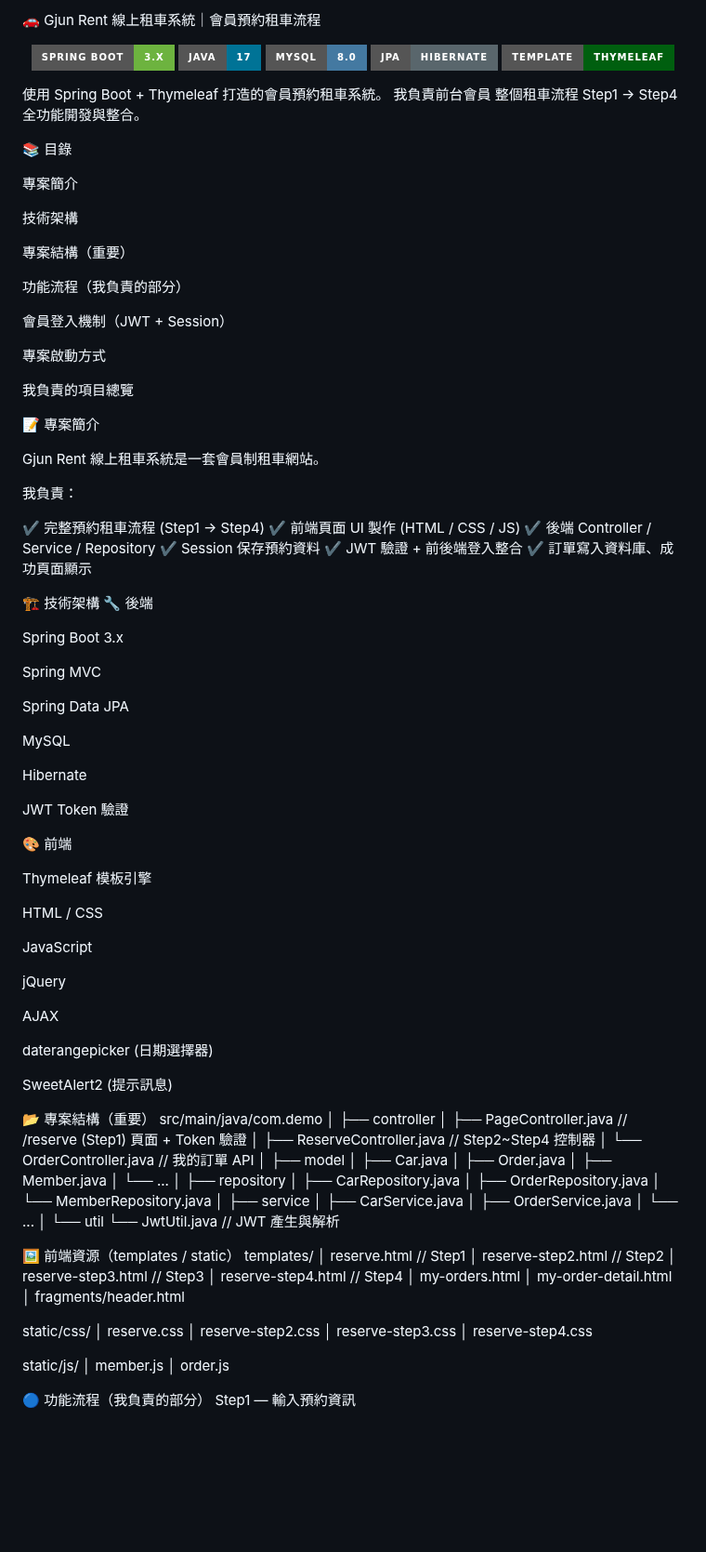
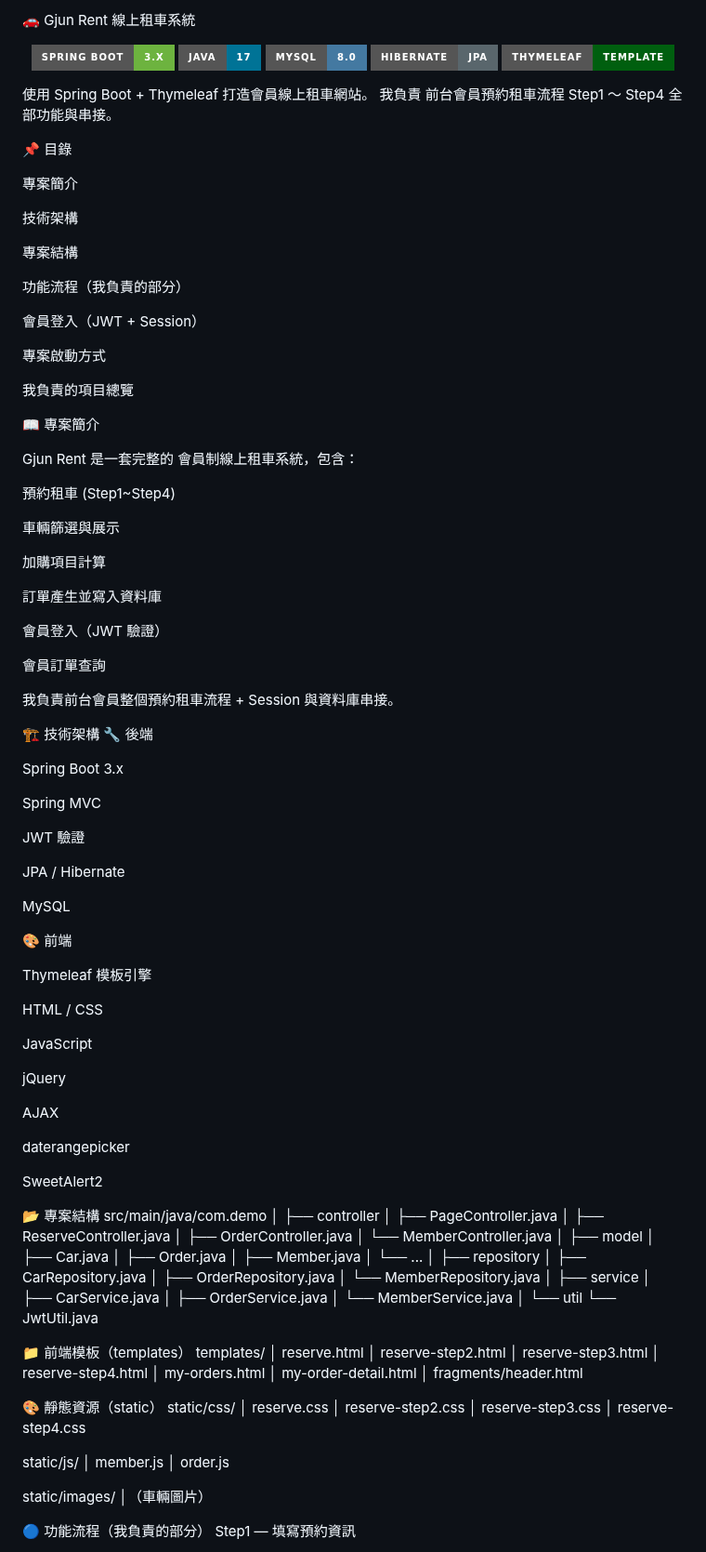
Before and after one commit to chou890810-ctrl/Car_Rental_System_MyVersion, a Markdown page: README.md, the part around one of its changes. Shown at 93% size. Drawn GitHub-style; badges without logos; blank space fills up the shorter version.

Commit message:
Revise README for clarity and project details
Updated the README.md to enhance project description and structure.

```diff
--- a/README.md
+++ b/README.md
@@ -1,37 +1,42 @@
-🚗 Gjun Rent 線上租車系統｜會員預約租車流程
-<p align="center"> <img src="https://img.shields.io/badge/Spring%20Boot-3.x-6DB33F?style=for-the-badge&logo=springboot&logoColor=white"/> <img src="https://img.shields.io/badge/Java-17-007396?style=for-the-badge&logo=openjdk"/> <img src="https://img.shields.io/badge/MySQL-8.0-4479A1?style=for-the-badge&logo=mysql&logoColor=white"/> <img src="https://img.shields.io/badge/JPA-Hibernate-59666C?style=for-the-badge&logo=hibernate"/> <img src="https://img.shields.io/badge/Template-Thymeleaf-005F0F?style=for-the-badge&logo=thymeleaf&logoColor=white"/> </p>
+🚗 Gjun Rent 線上租車系統
+<p align="center"> <img src="https://img.shields.io/badge/Spring%20Boot-3.x-6DB33F?style=for-the-badge&logo=springboot&logoColor=white"/> <img src="https://img.shields.io/badge/Java-17-007396?style=for-the-badge&logo=openjdk"/> <img src="https://img.shields.io/badge/MySQL-8.0-4479A1?style=for-the-badge&logo=mysql&logoColor=white"/> <img src="https://img.shields.io/badge/Hibernate-JPA-59666C?style=for-the-badge&logo=hibernate"/> <img src="https://img.shields.io/badge/Thymeleaf-Template-005F0F?style=for-the-badge&logo=thymeleaf&logoColor=white"/> </p>
 
-使用 Spring Boot + Thymeleaf 打造的會員預約租車系統。
-我負責前台會員 整個租車流程 Step1 → Step4 全功能開發與整合。
+使用 Spring Boot + Thymeleaf 打造會員線上租車網站。
+我負責 前台會員預約租車流程 Step1 ～ Step4 全部功能與串接。
 
-📚 目錄
+📌 目錄
 
 專案簡介
 
 技術架構
 
-專案結構（重要）
+專案結構
 
 功能流程（我負責的部分）
 
-會員登入機制（JWT + Session）
+會員登入（JWT + Session）
 
 專案啟動方式
 
 我負責的項目總覽
 
-📝 專案簡介
+📖 專案簡介
 
-Gjun Rent 線上租車系統是一套會員制租車網站。
+Gjun Rent 是一套完整的 會員制線上租車系統，包含：
 
-我負責：
+預約租車 (Step1~Step4)
 
-✔ 完整預約租車流程 (Step1 → Step4)
-✔ 前端頁面 UI 製作 (HTML / CSS / JS)
-✔ 後端 Controller / Service / Repository
-✔ Session 保存預約資料
-✔ JWT 驗證 + 前後端登入整合
-✔ 訂單寫入資料庫、成功頁面顯示
+車輛篩選與展示
+
+加購項目計算
+
+訂單產生並寫入資料庫
+
+會員登入（JWT 驗證）
+
+會員訂單查詢
+
+我負責前台會員整個預約租車流程 + Session 與資料庫串接。
 
 🏗 技術架構
 🔧 後端
@@ -40,13 +45,11 @@ Spring Boot 3.x
 
 Spring MVC
 
-Spring Data JPA
+JWT 驗證
+
+JPA / Hibernate
 
 MySQL
-
-Hibernate
-
-JWT Token 驗證
 
 🎨 前端
 
@@ -60,17 +63,18 @@ jQuery
 
 AJAX
 
-daterangepicker (日期選擇器)
+daterangepicker
 
-SweetAlert2 (提示訊息)
+SweetAlert2
 
-📂 專案結構（重要）
+📂 專案結構
 src/main/java/com.demo
 │
 ├── controller
-│   ├── PageController.java         // /reserve (Step1) 頁面 + Token 驗證
-│   ├── ReserveController.java      // Step2~Step4 控制器
-│   └── OrderController.java        // 我的訂單 API
+│   ├── PageController.java
+│   ├── ReserveController.java
+│   ├── OrderController.java
+│   └── MemberController.java
 │
 ├── model
 │   ├── Car.java
@@ -86,21 +90,22 @@ src/main/java/com.demo
 ├── service
 │   ├── CarService.java
 │   ├── OrderService.java
-│   └── ...
+│   └── MemberService.java
 │
 └── util
-    └── JwtUtil.java               // JWT 產生與解析
+    └── JwtUtil.java
 
-🖼 前端資源（templates / static）
+📁 前端模板（templates）
 templates/
-│ reserve.html          // Step1
-│ reserve-step2.html    // Step2
-│ reserve-step3.html    // Step3
-│ reserve-step4.html    // Step4
+│ reserve.html
+│ reserve-step2.html
+│ reserve-step3.html
+│ reserve-step4.html
 │ my-orders.html
 │ my-order-detail.html
 │ fragments/header.html
 
+🎨 靜態資源（static）
 static/css/
 │ reserve.css
 │ reserve-step2.css
@@ -111,6 +116,9 @@ static/js/
 │ member.js
 │ order.js
 
+static/images/
+│（車輛圖片）
+
 🔵 功能流程（我負責的部分）
-Step1 — 輸入預約資訊
+Step1 — 填寫預約資訊
 
```
Also changed, not shown: other parts of README.md (+48 -36 lines).
